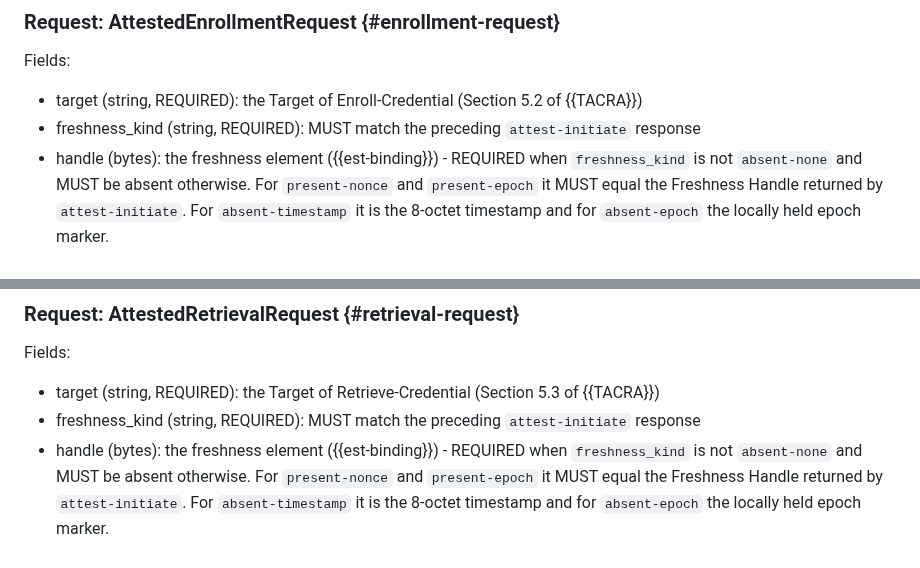
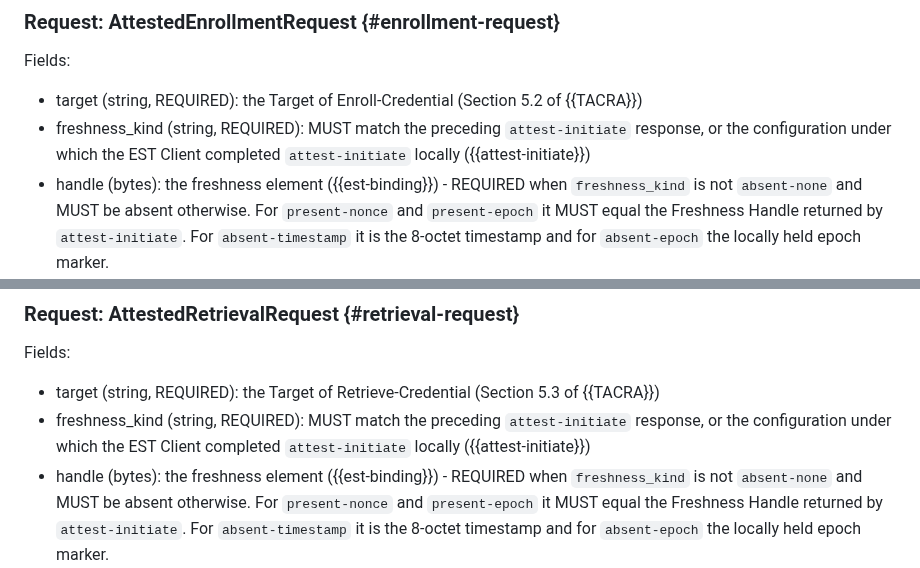
Before and after one commit to TheBankster/lamps-tacra-est, a Markdown page: draft-novak-lamps-tacra-est.md, 2 parts joined by grey strips. Rendered like a GitHub page.

Commit message:
freshness_kind matches the attest-initiate response, or the configuration of a locally completed attest-initiate
Signed-off-by: Serhii Nikolaichuk <nikolaichuk.s.f@gmail.com>

```diff
--- a/draft-novak-lamps-tacra-est.md
+++ b/draft-novak-lamps-tacra-est.md
@@ -428,7 +428,7 @@ A client that completed `attest-initiate` locally uses the tokens its configurat
 Fields:
 
 * target (string, REQUIRED): the Target of Enroll-Credential (Section 5.2 of {{TACRA}})
-* freshness_kind (string, REQUIRED): MUST match the preceding `attest-initiate` response
+* freshness_kind (string, REQUIRED): MUST match the preceding `attest-initiate` response, or the configuration under which the EST Client completed `attest-initiate` locally ({{attest-initiate}})
 * handle (bytes): the freshness element ({{est-binding}}) - REQUIRED when `freshness_kind` is not `absent-none` and MUST be absent otherwise. For `present-nonce` and `present-epoch` it MUST equal the Freshness Handle returned by `attest-initiate`. For `absent-timestamp` it is the 8-octet timestamp and for `absent-epoch` the locally held epoch marker.
 * csr (bytes, REQUIRED): DER-encoded PKCS#10 CSR
 * evidence (bytes, REQUIRED): MUST be bound to the Freshness returned by `attest-initiate`, if any
@@ -468,7 +468,7 @@ The Credential Authority MUST NOT mint identities (e.g., DNS names) beyond polic
 Fields:
 
 * target (string, REQUIRED): the Target of Retrieve-Credential (Section 5.3 of {{TACRA}})
-* freshness_kind (string, REQUIRED): MUST match the preceding `attest-initiate` response
+* freshness_kind (string, REQUIRED): MUST match the preceding `attest-initiate` response, or the configuration under which the EST Client completed `attest-initiate` locally ({{attest-initiate}})
 * handle (bytes): the freshness element ({{est-binding}}) - REQUIRED when `freshness_kind` is not `absent-none` and MUST be absent otherwise. For `present-nonce` and `present-epoch` it MUST equal the Freshness Handle returned by `attest-initiate`. For `absent-timestamp` it is the 8-octet timestamp and for `absent-epoch` the locally held epoch marker.
 * evidence (bytes, REQUIRED) -- MUST include CEKpub; MUST be bound to the Freshness returned by `attest-initiate`, if any
 * cek_pub (bytes, REQUIRED): CEKpub in the encoding of its KEM ({{bundle}}), to which the Secret Vault seals the bundle
```
